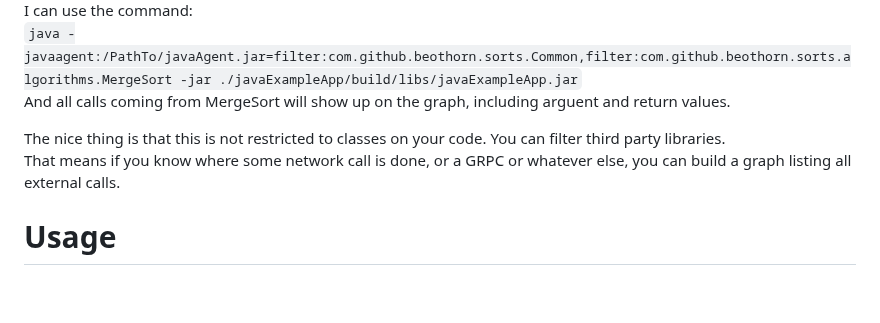
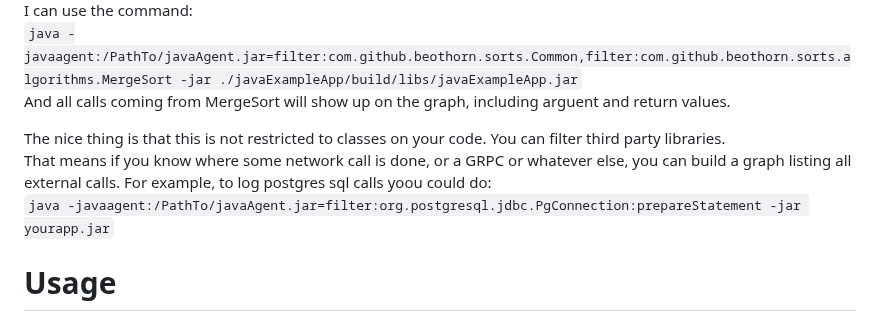
Before and after one commit to beothorn/javaflame, a Markdown page: README.md, the part around the change. Drawn GitHub-style; blank space fills up the shorter version.

Commit message:
postgres example

```diff
--- a/README.md
+++ b/README.md
@@ -43,7 +43,8 @@ I can use the command:
 And all calls coming from MergeSort will show up on the graph, including arguent and return values.
 
 The nice thing is that this is not restricted to classes on your code. You can filter third party libraries.
-That means if you know where some network call is done, or a GRPC or whatever else, you can build a graph listing all external calls.
+That means if you know where some network call is done, or a GRPC or whatever else, you can build a graph listing all external calls. For example, to log postgres sql calls yoou could do:
+`java -javaagent:/PathTo/javaAgent.jar=filter:org.postgresql.jdbc.PgConnection:prepareStatement -jar yourapp.jar`
 
 # Usage
 
```
